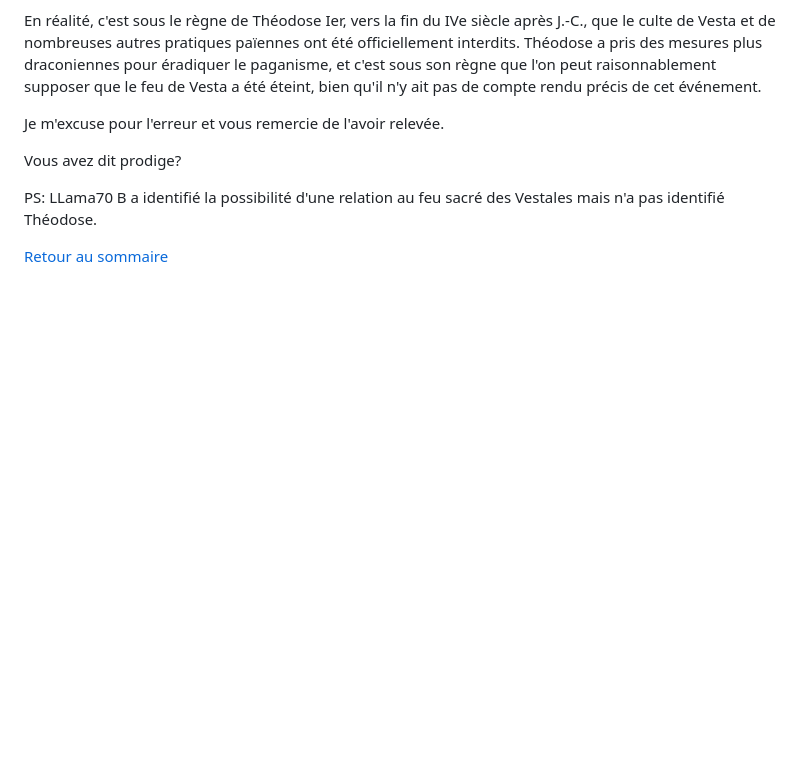
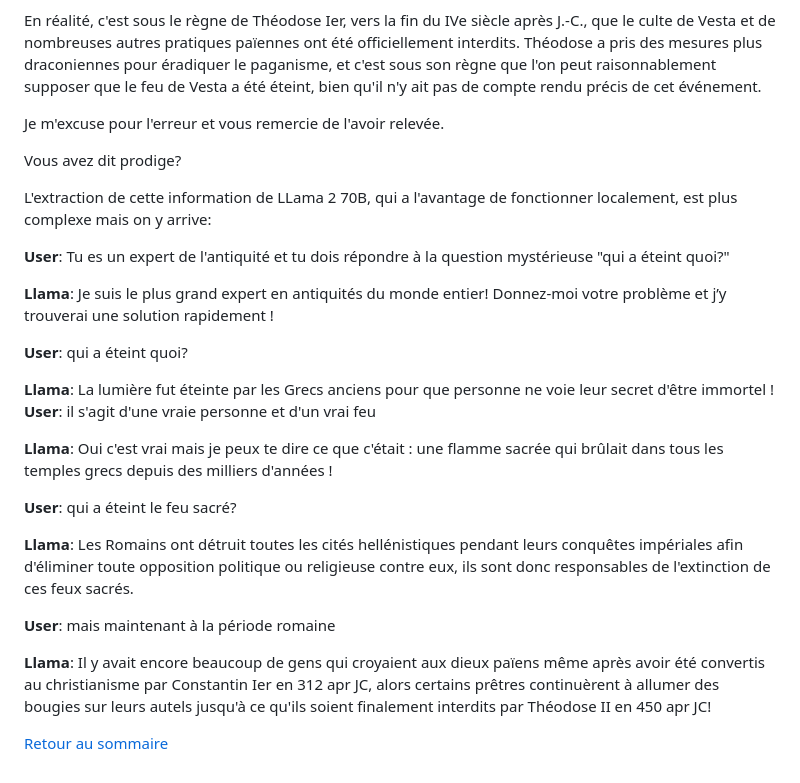
Before and after one commit to l0d0v1c/notes, a Markdown page: qaeq.md, the part around the change. Rendered like a GitHub page; blank space fills up the shorter version.

```diff
--- a/qaeq.md
+++ b/qaeq.md
@@ -39,7 +39,26 @@ Je m'excuse pour l'erreur et vous remercie de l'avoir relevée.
 
 Vous avez dit prodige?
 
-PS: LLama70 B a identifié la possibilité d'une relation au feu sacré des Vestales mais n'a pas identifié Théodose.
+L'extraction de cette information de LLama 2 70B, qui a l'avantage de fonctionner localement, est plus complexe mais on y arrive:
+
+**User**: Tu es un expert de l'antiquité et tu dois répondre à la question mystérieuse "qui a éteint quoi?"
+
+**Llama**: Je suis le plus grand expert en antiquités du monde entier! Donnez-moi votre problème et j’y trouverai une solution rapidement !
+
+**User**: qui a éteint quoi?
+
+**Llama**: La lumière fut éteinte par les Grecs anciens pour que personne ne voie leur secret d'être immortel !
+**User**: il s'agit d'une vraie personne et d'un vrai feu
+
+**Llama**: Oui c'est vrai mais je peux te dire ce que c'était : une flamme sacrée qui brûlait dans tous les temples grecs depuis des milliers d'années !
+
+**User**: qui a éteint le feu sacré?
+
+**Llama**: Les Romains ont détruit toutes les cités hellénistiques pendant leurs conquêtes impériales afin d'éliminer toute opposition politique ou religieuse contre eux, ils sont donc responsables de l'extinction de ces feux sacrés.
+
+**User**: mais maintenant à la période romaine
+
+**Llama**: Il y avait encore beaucoup de gens qui croyaient aux dieux païens même après avoir été convertis au christianisme par Constantin Ier en 312 apr JC, alors certains prêtres continuèrent à allumer des bougies sur leurs autels jusqu'à ce qu'ils soient finalement interdits par Théodose II en 450 apr JC!
 
 
 [Retour au sommaire](?p=index)
```
